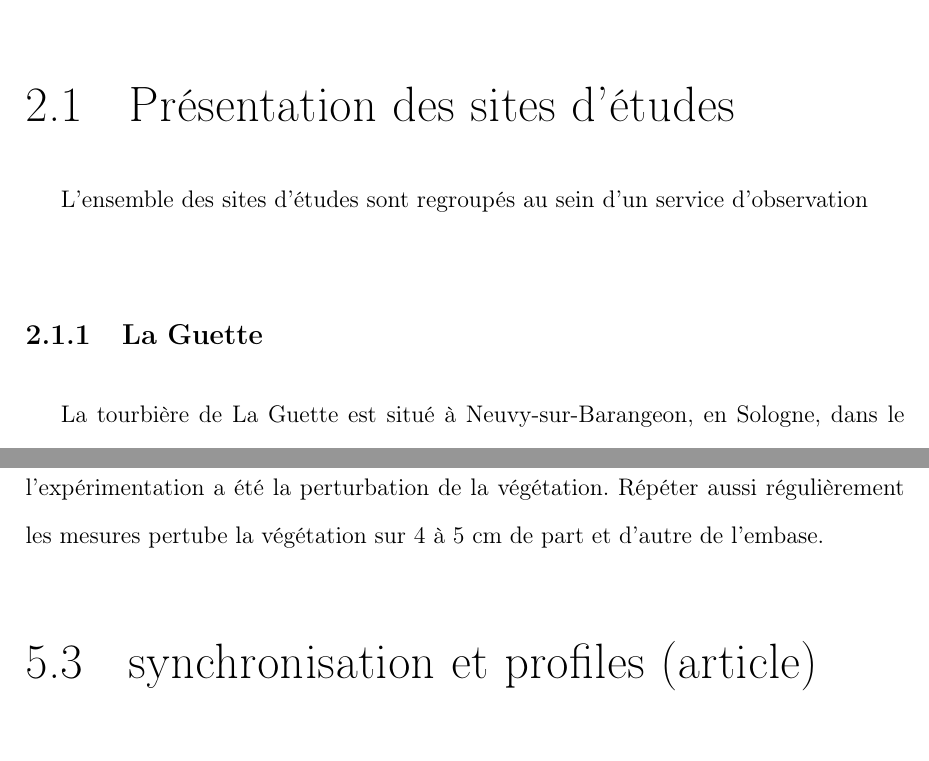
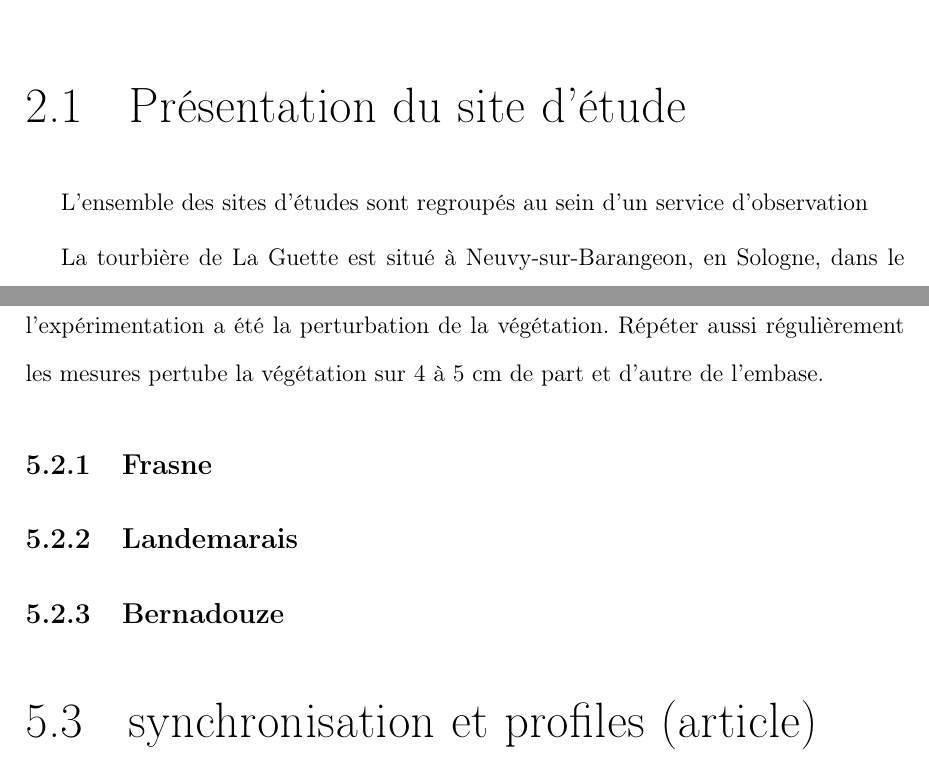
Before and after one commit to dangelob/manuscript, a LaTeX thesis (phdthesis.tex, which reads content/chapitre2.tex, content/chapitre5.tex): two parts of pages 35 and 49 of 55, joined at a grey line, cut at the place of the change. Compiled offline with pdfLaTeX.

Commit message:
change plan, sites descript (BDZ, LDM, FRN) >> chap5

```diff
--- a/content/chapitre2.tex
+++ b/content/chapitre2.tex
@@ -4,11 +4,11 @@
 \chapter{Sites d'études et méthodologies employées}
 \newpage
 
-\section{Présentation des sites d'études}
+\section{Présentation du site d'étude}
 
 L'ensemble des sites d'études sont regroupés au sein d'un service d'observation
 
-\subsection{La Guette}
+%\subsection{La Guette}
 
 La tourbière de La Guette est situé à Neuvy-sur-Barangeon, en Sologne, dans le département du Cher.
 Le site s'étend sur une surface d'une vingtaine d'hectare avec une géométrie relativement allongée.
--- a/content/chapitre5.tex
+++ b/content/chapitre5.tex
@@ -44,4 +44,11 @@ Cette solution permet de diminuer la différence de température, mais il est di
 Un autre souci lors de l'expérimentation a été la perturbation de la végétation.
 Répéter aussi régulièrement les mesures pertube la végétation sur 4 à 5 cm de part et d'autre de l'embase.
 
+
+\subsection{Frasne}
+
+\subsection{Landemarais}
+
+\subsection{Bernadouze}
+
 \section{synchronisation et profiles (article)}
```
Also changed, not shown: phdthesis.pdf, content/chapitre2.tex (8 more changed lines).
